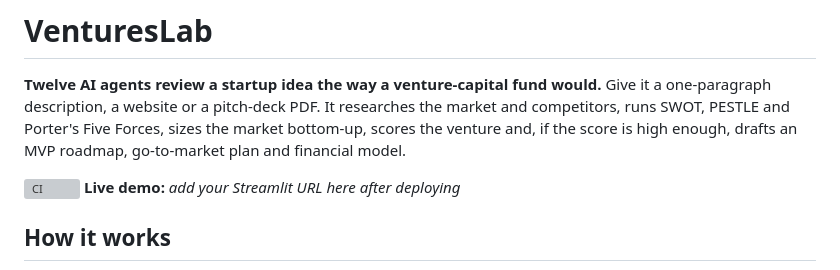
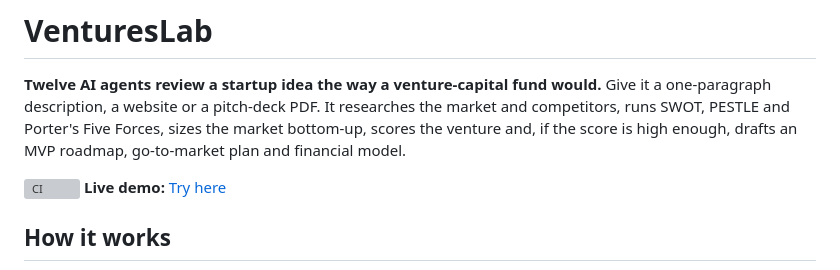
Before and after one commit to AshmitCajla/VenturesLab, a Markdown page: README.md, the part around the change. Rendered like a GitHub page; grey boxes are pictures that could not be loaded.

Commit message:
adding deployed link

```diff
--- a/README.md
+++ b/README.md
@@ -6,7 +6,7 @@ competitors, runs SWOT, PESTLE and Porter's Five Forces, sizes the market bottom
 venture and, if the score is high enough, drafts an MVP roadmap, go-to-market plan and financial model.
 
 [![CI](https://github.com/AshmitCajla/VenturesLab/actions/workflows/ci.yml/badge.svg)](https://github.com/AshmitCajla/VenturesLab/actions/workflows/ci.yml)
-**Live demo:** _add your Streamlit URL here after deploying_
+**Live demo:** [Try here](https://ventureslab-ashmit-cajla.streamlit.app/)
 
 ## How it works
 
```
